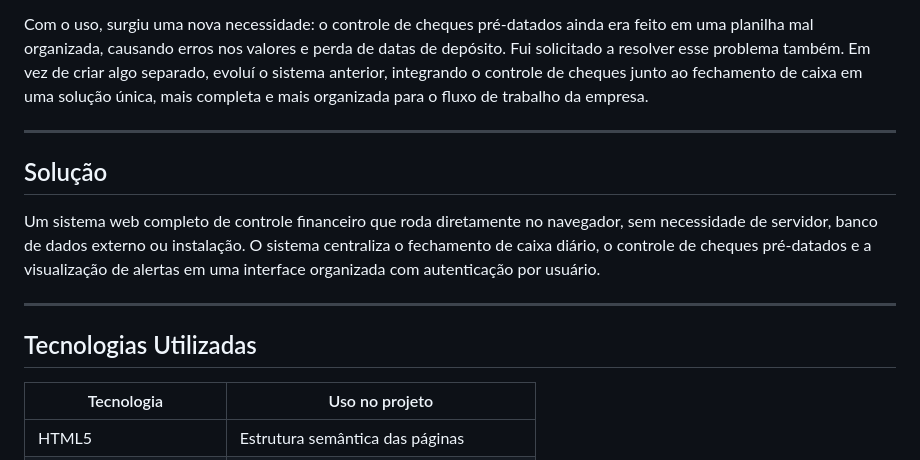
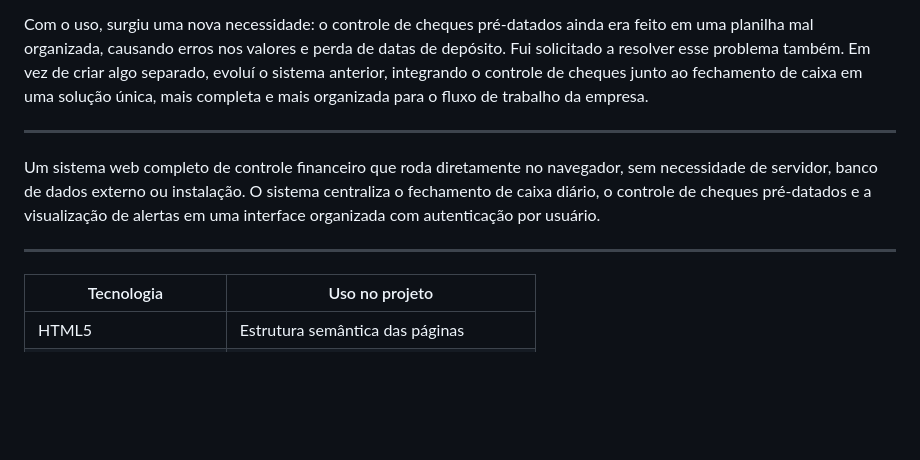
Before and after one commit to diegogobbisdev/controledecaixa, a Markdown page: README.md, the part around the change. Drawn GitHub-style; blank space fills up the shorter version.

```diff
--- a/README.md
+++ b/README.md
@@ -8,13 +8,12 @@ Com o uso, surgiu uma nova necessidade: o controle de cheques pré-datados ainda
 
 ---
 
-## Solução
 
 Um sistema web completo de controle financeiro que roda diretamente no navegador, sem necessidade de servidor, banco de dados externo ou instalação. O sistema centraliza o fechamento de caixa diário, o controle de cheques pré-datados e a visualização de alertas em uma interface organizada com autenticação por usuário.
 
 ---
 
-## Tecnologias Utilizadas
+
 
 | Tecnologia | Uso no projeto |
 |---|---|
```
